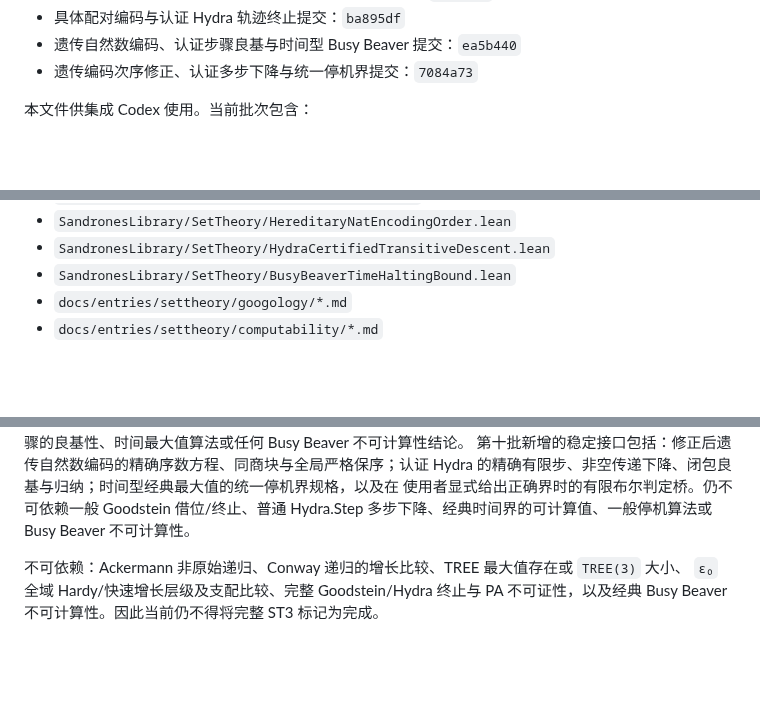
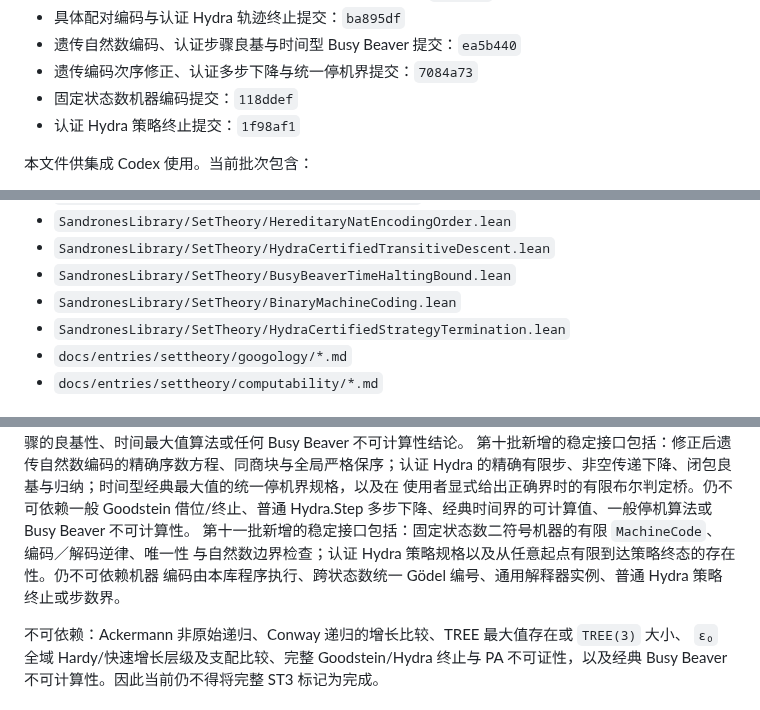
Before and after one commit to FurinaManifold/sandrones-library, a Markdown page: docs/handoffs/settheory-googology.md, 3 parts joined by grey strips. Drawn GitHub-style; blank space fills up the shorter version.

```diff
--- a/docs/handoffs/settheory-googology.md
+++ b/docs/handoffs/settheory-googology.md
@@ -13,6 +13,8 @@
 - 具体配对编码与认证 Hydra 轨迹终止提交：`ba895df`
 - 遗传自然数编码、认证步骤良基与时间型 Busy Beaver 提交：`ea5b440`
 - 遗传编码次序修正、认证多步下降与统一停机界提交：`7084a73`
+- 固定状态数机器编码提交：`118ddef`
+- 认证 Hydra 策略终止提交：`1f98af1`
 
 本文件供集成 Codex 使用。当前批次包含：
 
@@ -49,6 +51,8 @@
 - `SandronesLibrary/SetTheory/HereditaryNatEncodingOrder.lean`
 - `SandronesLibrary/SetTheory/HydraCertifiedTransitiveDescent.lean`
 - `SandronesLibrary/SetTheory/BusyBeaverTimeHaltingBound.lean`
+- `SandronesLibrary/SetTheory/BinaryMachineCoding.lean`
+- `SandronesLibrary/SetTheory/HydraCertifiedStrategyTermination.lean`
 - `docs/entries/settheory/googology/*.md`
 - `docs/entries/settheory/computability/*.md`
 
@@ -380,6 +404,9 @@ Hydra 步骤的良基性、时间最大值算法或任何 Busy Beaver 不可计
 Hydra 的精确有限步、非空传递下降、闭包良基与归纳；时间型经典最大值的统一停机界规格，以及在
 使用者显式给出正确界时的有限布尔判定桥。仍不可依赖一般 Goodstein 借位/终止、普通 Hydra.Step
 多步下降、经典时间界的可计算值、一般停机算法或 Busy Beaver 不可计算性。
+第十一批新增的稳定接口包括：固定状态数二符号机器的有限 `MachineCode`、编码／解码逆律、唯一性
+与自然数边界检查；认证 Hydra 策略规格以及从任意起点有限到达策略终态的存在性。仍不可依赖机器
+编码由本库程序执行、跨状态数统一 Gödel 编号、通用解释器实例、普通 Hydra 策略终止或步数界。
 
 不可依赖：Ackermann 非原始递归、Conway 递归的增长比较、TREE 最大值存在或 `TREE(3)` 大小、
 `ε₀` 全域 Hardy/快速增长层级及支配比较、完整 Goodstein/Hydra 终止与 PA 不可证性，以及经典
```
Also changed, not shown: other parts of docs/handoffs/settheory-googology.md (+29 -0 lines), docs/reviews/settheory-st3-eleventh-main-review.md (added, +34 -0 lines).
